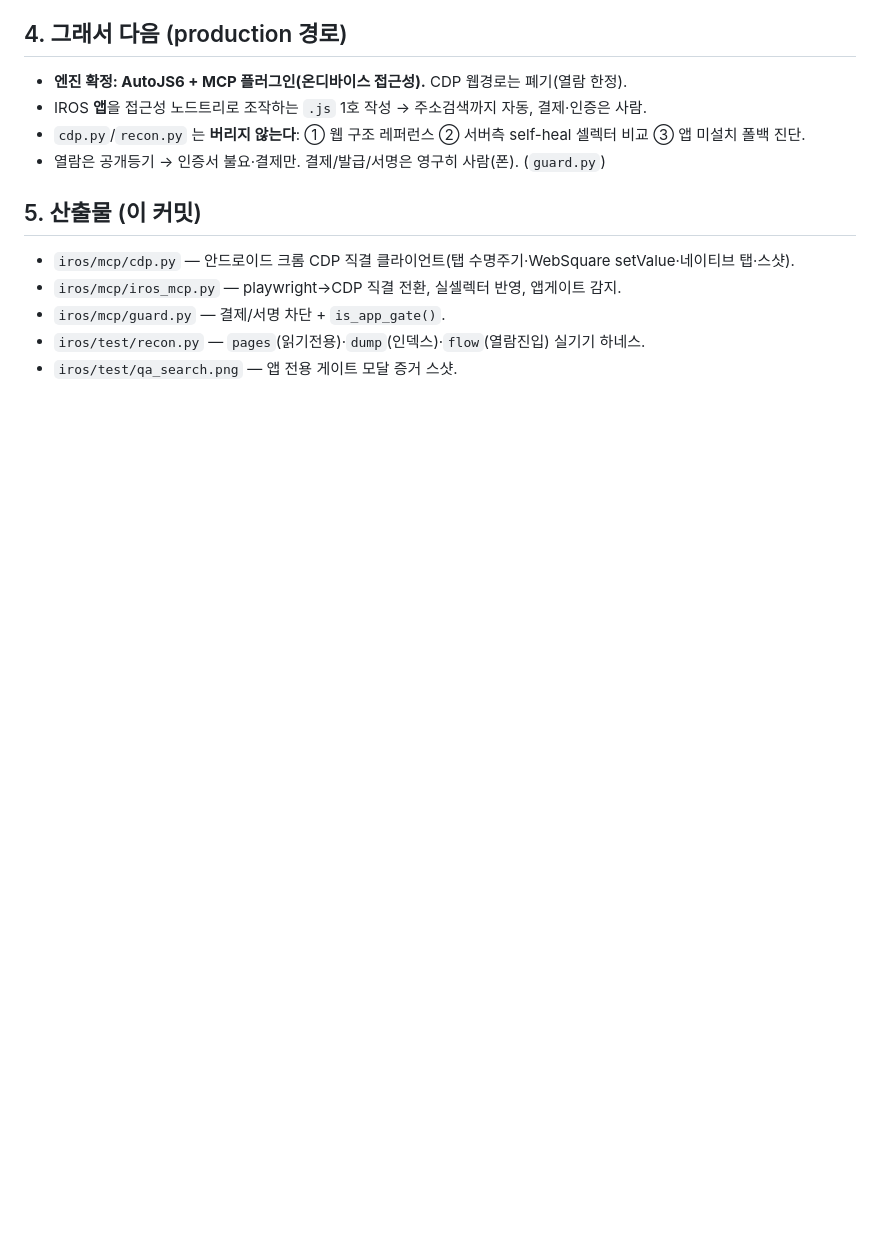
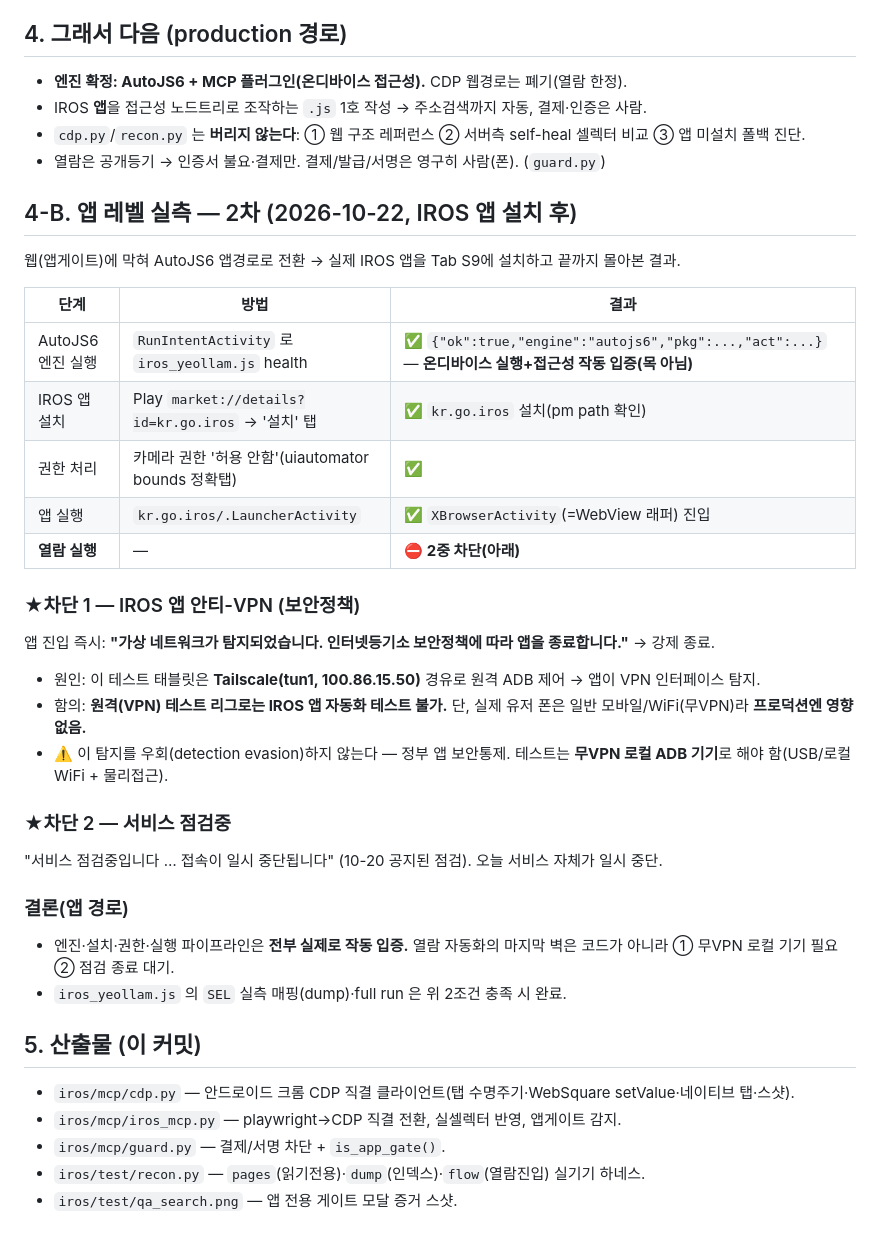
Before and after one commit to dimas-40/lfai-registry, a Markdown page: iros/FINDINGS.md, the part around the change. Drawn GitHub-style; blank space fills up the shorter version.

Commit message:
docs(iros): 앱 레벨 실측 2차 — 엔진 작동 입증 + 안티-VPN/점검 2중 차단 발견
Tab S9에 IROS 앱 실제 설치·실행까지 자율 수행하고 끝까지 몰아본 결과 기록.
- ✅ AutoJS6 엔진 온디바이스 실행 입증(health→result.json), Play 설치, 접근성 ON,
  앱 실행, 카메라 권한 처리(uiautomator bounds 정확탭) — 전부 실제 작동
- 🧱 D2: IROS 앱이 '가상 네트워크 탐지 → 앱 종료'(안티-VPN). 테스트 태블릿 Tailscale(tun1)
  경유라 탐지됨. 우회 안 함(정부앱 보안통제) → 무VPN 로컬 기기로 테스트해야. 프로덕션(유저폰 무VPN) 무영향
- 🧱 D3: IROS 서비스 점검중(10-20 공지, 오늘 일시중단)
- FINDINGS 4-B 섹션 + BUGLOG D2/D3 추가

Co-Authored-By: Claude Opus 4.8 <noreply@anthropic.com>

```diff
--- a/iros/FINDINGS.md
+++ b/iros/FINDINGS.md
@@ -50,6 +50,30 @@
 - `cdp.py`/`recon.py` 는 **버리지 않는다**: ① 웹 구조 레퍼런스 ② 서버측 self-heal 셀렉터 비교 ③ 앱 미설치 폴백 진단.
 - 열람은 공개등기 → 인증서 불요·결제만. 결제/발급/서명은 영구히 사람(폰). (`guard.py`)
 
+## 4-B. 앱 레벨 실측 — 2차 (2026-10-22, IROS 앱 설치 후)
+웹(앱게이트)에 막혀 AutoJS6 앱경로로 전환 → 실제 IROS 앱을 Tab S9에 설치하고 끝까지 몰아본 결과.
+
+| 단계 | 방법 | 결과 |
+|---|---|---|
+| AutoJS6 엔진 실행 | `RunIntentActivity` 로 `iros_yeollam.js` health | ✅ `{"ok":true,"engine":"autojs6","pkg":...,"act":...}` — **온디바이스 실행+접근성 작동 입증(목 아님)** |
+| IROS 앱 설치 | Play `market://details?id=kr.go.iros` → '설치' 탭 | ✅ `kr.go.iros` 설치(pm path 확인) |
+| 권한 처리 | 카메라 권한 '허용 안함'(uiautomator bounds 정확탭) | ✅ |
+| 앱 실행 | `kr.go.iros/.LauncherActivity` | ✅ `XBrowserActivity`(=WebView 래퍼) 진입 |
+| **열람 실행** | — | ⛔ **2중 차단(아래)** |
+
+### ★차단 1 — IROS 앱 안티-VPN (보안정책)
+앱 진입 즉시: **"가상 네트워크가 탐지되었습니다. 인터넷등기소 보안정책에 따라 앱을 종료합니다."** → 강제 종료.
+- 원인: 이 테스트 태블릿은 **Tailscale(tun1, 100.86.15.50)** 경유로 원격 ADB 제어 → 앱이 VPN 인터페이스 탐지.
+- 함의: **원격(VPN) 테스트 리그로는 IROS 앱 자동화 테스트 불가.** 단, 실제 유저 폰은 일반 모바일/WiFi(무VPN)라 **프로덕션엔 영향 없음.**
+- ⚠️ 이 탐지를 우회(detection evasion)하지 않는다 — 정부 앱 보안통제. 테스트는 **무VPN 로컬 ADB 기기**로 해야 함(USB/로컬WiFi + 물리접근).
+
+### ★차단 2 — 서비스 점검중
+"서비스 점검중입니다 … 접속이 일시 중단됩니다" (10-20 공지된 점검). 오늘 서비스 자체가 일시 중단.
+
+### 결론(앱 경로)
+- 엔진·설치·권한·실행 파이프라인은 **전부 실제로 작동 입증.** 열람 자동화의 마지막 벽은 코드가 아니라 ① 무VPN 로컬 기기 필요 ② 점검 종료 대기.
+- `iros_yeollam.js` 의 `SEL` 실측 매핑(dump)·full run 은 위 2조건 충족 시 완료.
+
 ## 5. 산출물 (이 커밋)
 - `iros/mcp/cdp.py` — 안드로이드 크롬 CDP 직결 클라이언트(탭 수명주기·WebSquare setValue·네이티브 탭·스샷).
 - `iros/mcp/iros_mcp.py` — playwright→CDP 직결 전환, 실셀렉터 반영, 앱게이트 감지.
```
Also changed, not shown: BUGLOG.md (+8 -0 lines).
